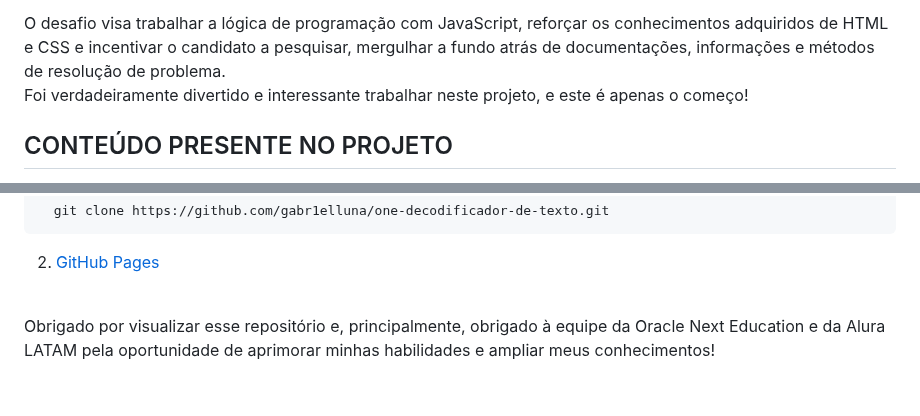
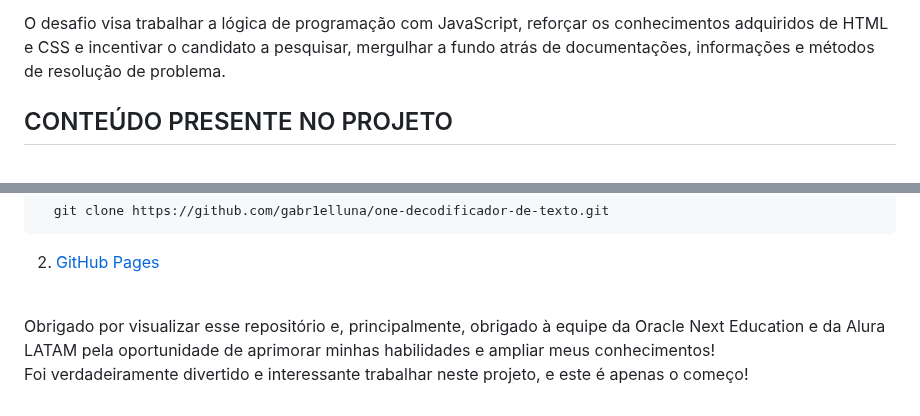
Before and after one commit to gabr1elluna/one-decodificador-de-texto, a Markdown page: README.md, 2 parts joined by grey strips. GitHub-like rendering.

Commit message:
informações do projeto

```diff
--- a/README.md
+++ b/README.md
@@ -16,8 +16,7 @@ Mas, para aqueles que possuem mais dificuldade para encontrar esse tipo de conte
 </ol>
 
 O desafio visa trabalhar a lógica de programação com JavaScript, reforçar os conhecimentos adquiridos de HTML e CSS e incentivar o candidato a pesquisar, mergulhar a fundo atrás de documentações, informações e métodos de resolução de problema.
-<br>
-Foi verdadeiramente divertido e interessante trabalhar neste projeto, e este é apenas o começo!
+
 
 ## CONTEÚDO PRESENTE NO PROJETO
 
@@ -63,3 +62,5 @@ Você pode visualizar o projeto no seu navegador das seguintes maneiras:
 <br>
 
 Obrigado por visualizar esse repositório e, principalmente, obrigado à equipe da Oracle Next Education e da Alura LATAM pela oportunidade de aprimorar minhas habilidades e ampliar meus conhecimentos!
+<br>
+Foi verdadeiramente divertido e interessante trabalhar neste projeto, e este é apenas o começo!
```
